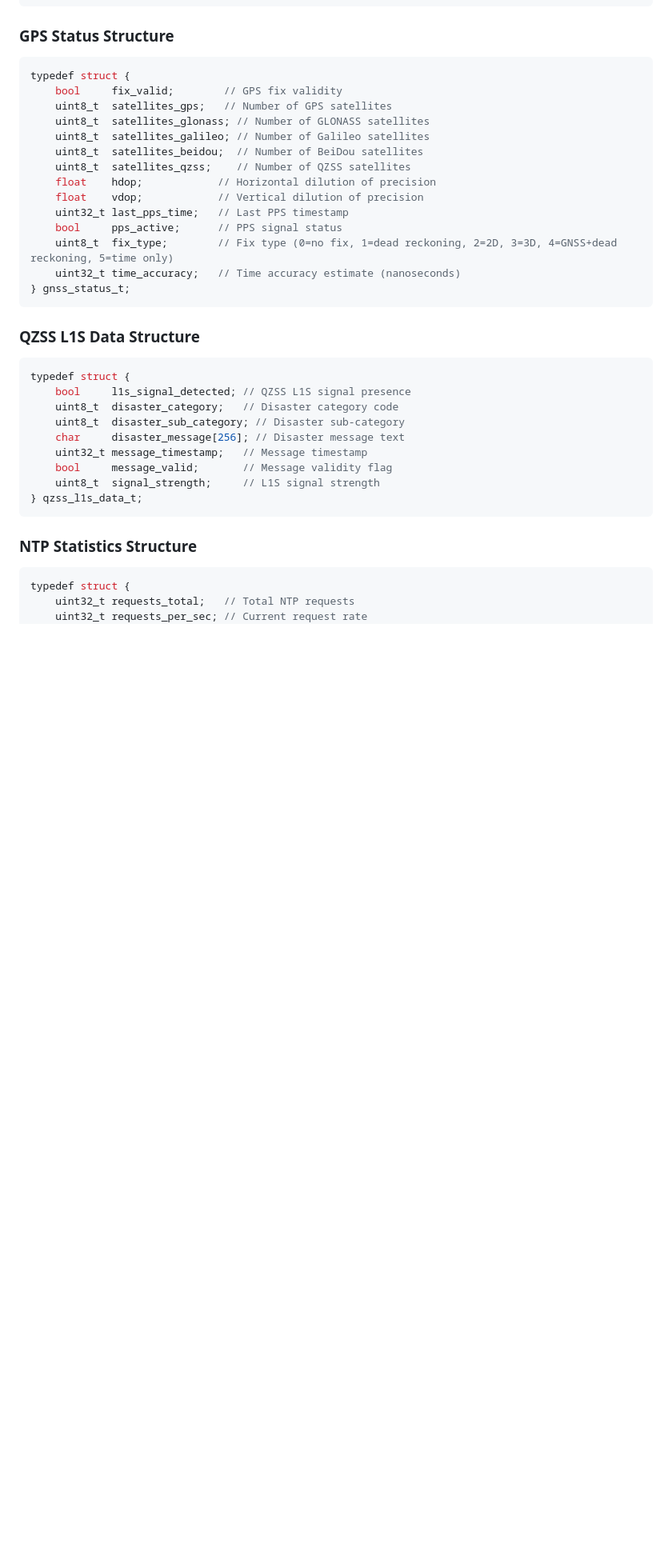
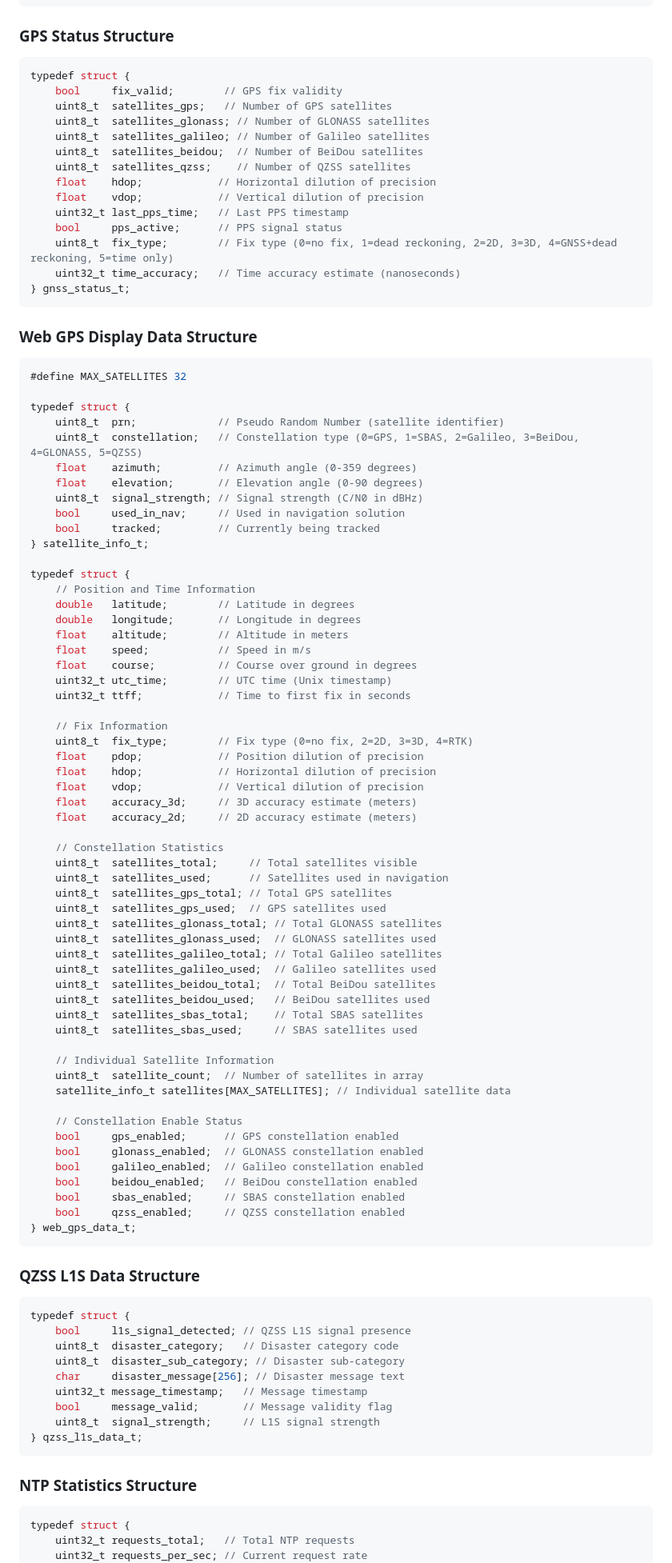
Before and after one commit to windschord/IoT_devices, a Markdown page: ntp_gps_pico2/design.md, the part around one of its changes. Shown at 80% size. GitHub-like rendering; blank space fills up the shorter version.

````diff
--- a/ntp_gps_pico2/design.md
+++ b/ntp_gps_pico2/design.md
@@ -459,6 +496,66 @@ typedef struct {
 } gnss_status_t;
 ```
 
+### Web GPS Display Data Structure
+```c
+#define MAX_SATELLITES 32
+
+typedef struct {
+    uint8_t  prn;             // Pseudo Random Number (satellite identifier)
+    uint8_t  constellation;   // Constellation type (0=GPS, 1=SBAS, 2=Galileo, 3=BeiDou, 4=GLONASS, 5=QZSS)
+    float    azimuth;         // Azimuth angle (0-359 degrees)
+    float    elevation;       // Elevation angle (0-90 degrees)
+    uint8_t  signal_strength; // Signal strength (C/N0 in dBHz)
+    bool     used_in_nav;     // Used in navigation solution
+    bool     tracked;         // Currently being tracked
+} satellite_info_t;
+
+typedef struct {
+    // Position and Time Information
+    double   latitude;        // Latitude in degrees
+    double   longitude;       // Longitude in degrees
+    float    altitude;        // Altitude in meters
+    float    speed;           // Speed in m/s
+    float    course;          // Course over ground in degrees
+    uint32_t utc_time;        // UTC time (Unix timestamp)
+    uint32_t ttff;            // Time to first fix in seconds
+
+    // Fix Information
+    uint8_t  fix_type;        // Fix type (0=no fix, 2=2D, 3=3D, 4=RTK)
+    float    pdop;            // Position dilution of precision
+    float    hdop;            // Horizontal dilution of precision
+    float    vdop;            // Vertical dilution of precision
+    float    accuracy_3d;     // 3D accuracy estimate (meters)
+    float    accuracy_2d;     // 2D accuracy estimate (meters)
+
+    // Constellation Statistics
+    uint8_t  satellites_total;     // Total satellites visible
+    uint8_t  satellites_used;      // Satellites used in navigation
+    uint8_t  satellites_gps_total; // Total GPS satellites
+    uint8_t  satellites_gps_used;  // GPS satellites used
+    uint8_t  satellites_glonass_total; // Total GLONASS satellites
+    uint8_t  satellites_glonass_used;  // GLONASS satellites used
+    uint8_t  satellites_galileo_total; // Total Galileo satellites
+    uint8_t  satellites_galileo_used;  // Galileo satellites used
+    uint8_t  satellites_beidou_total;  // Total BeiDou satellites
+    uint8_t  satellites_beidou_used;   // BeiDou satellites used
+    uint8_t  satellites_sbas_total;    // Total SBAS satellites
+    uint8_t  satellites_sbas_used;     // SBAS satellites used
+
+    // Individual Satellite Information
+    uint8_t  satellite_count;  // Number of satellites in array
+    satellite_info_t satellites[MAX_SATELLITES]; // Individual satellite data
+
+    // Constellation Enable Status
+    bool     gps_enabled;      // GPS constellation enabled
+    bool     glonass_enabled;  // GLONASS constellation enabled
+    bool     galileo_enabled;  // Galileo constellation enabled
+    bool     beidou_enabled;   // BeiDou constellation enabled
+    bool     sbas_enabled;     // SBAS constellation enabled
+    bool     qzss_enabled;     // QZSS constellation enabled
+} web_gps_data_t;
+```
+
 ### QZSS L1S Data Structure
 ```c
 typedef struct {
````
Also changed, not shown: other parts of ntp_gps_pico2/design.md (+37 -0 lines).
